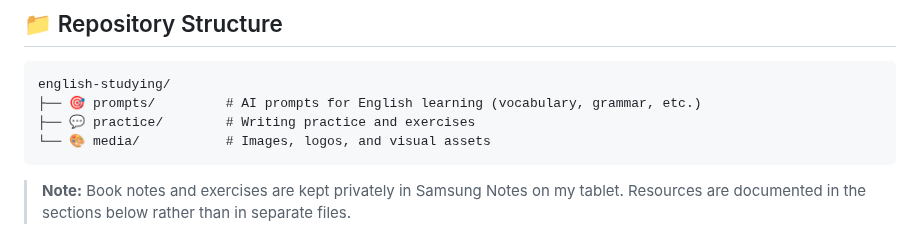
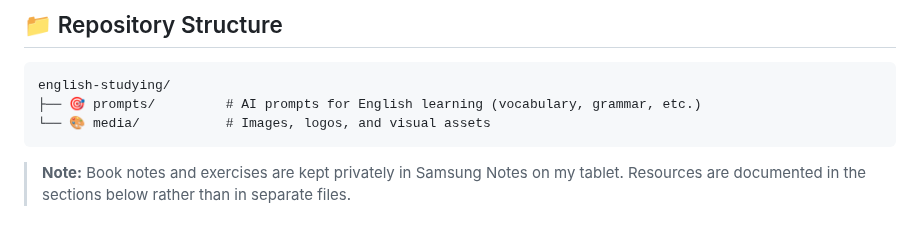
Before and after one commit to FatsyAlst/english-studying, a Markdown page: README.md, the part around the change. Drawn GitHub-style.

Commit message:
Remove practice folder from repository structure

````diff
--- a/README.md
+++ b/README.md
@@ -77,7 +77,6 @@ Mastering advanced structures and native-like expression.
 ```
 english-studying/
 ├── 🎯 prompts/         # AI prompts for English learning (vocabulary, grammar, etc.)
-├── 💬 practice/        # Writing practice and exercises
 └── 🎨 media/           # Images, logos, and visual assets
 ```
 
````
